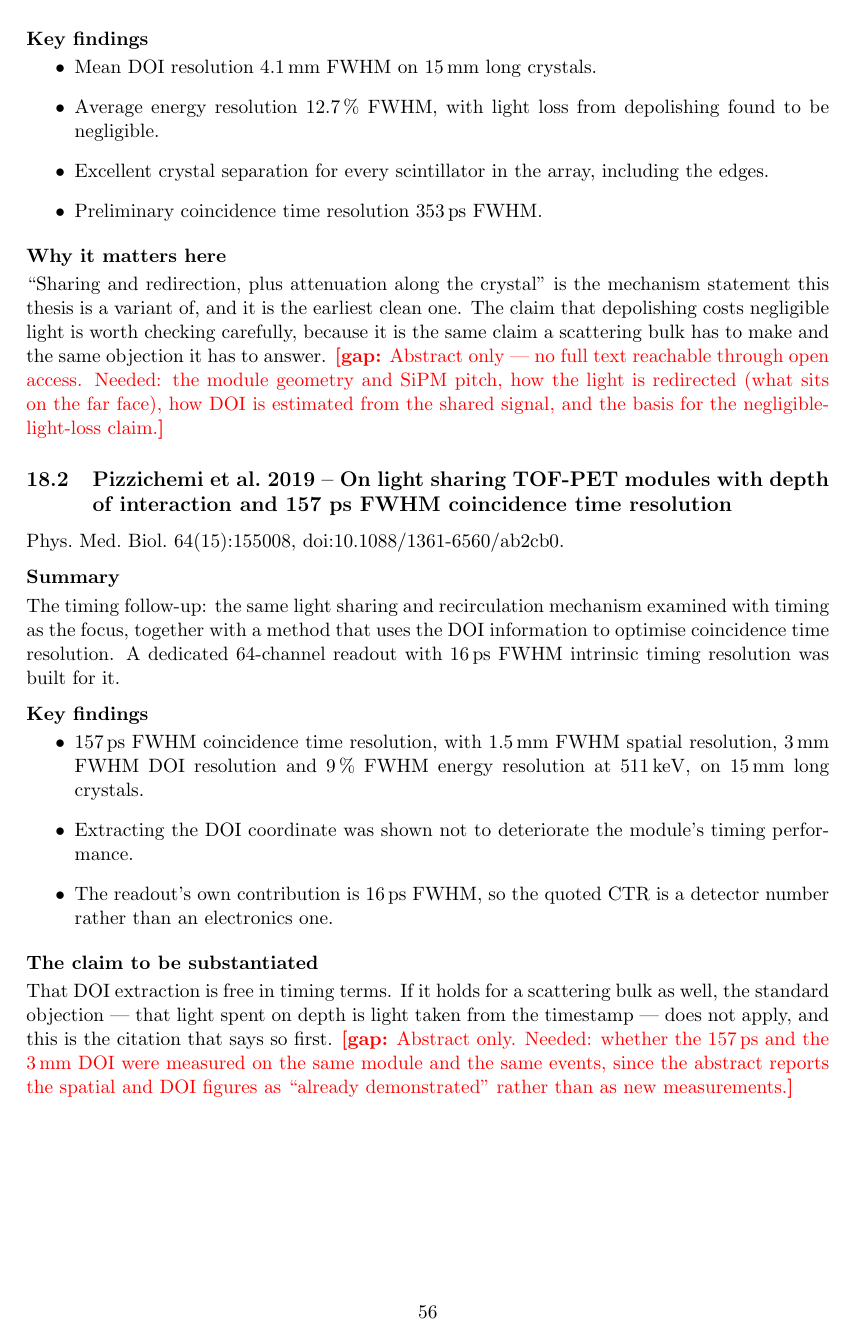
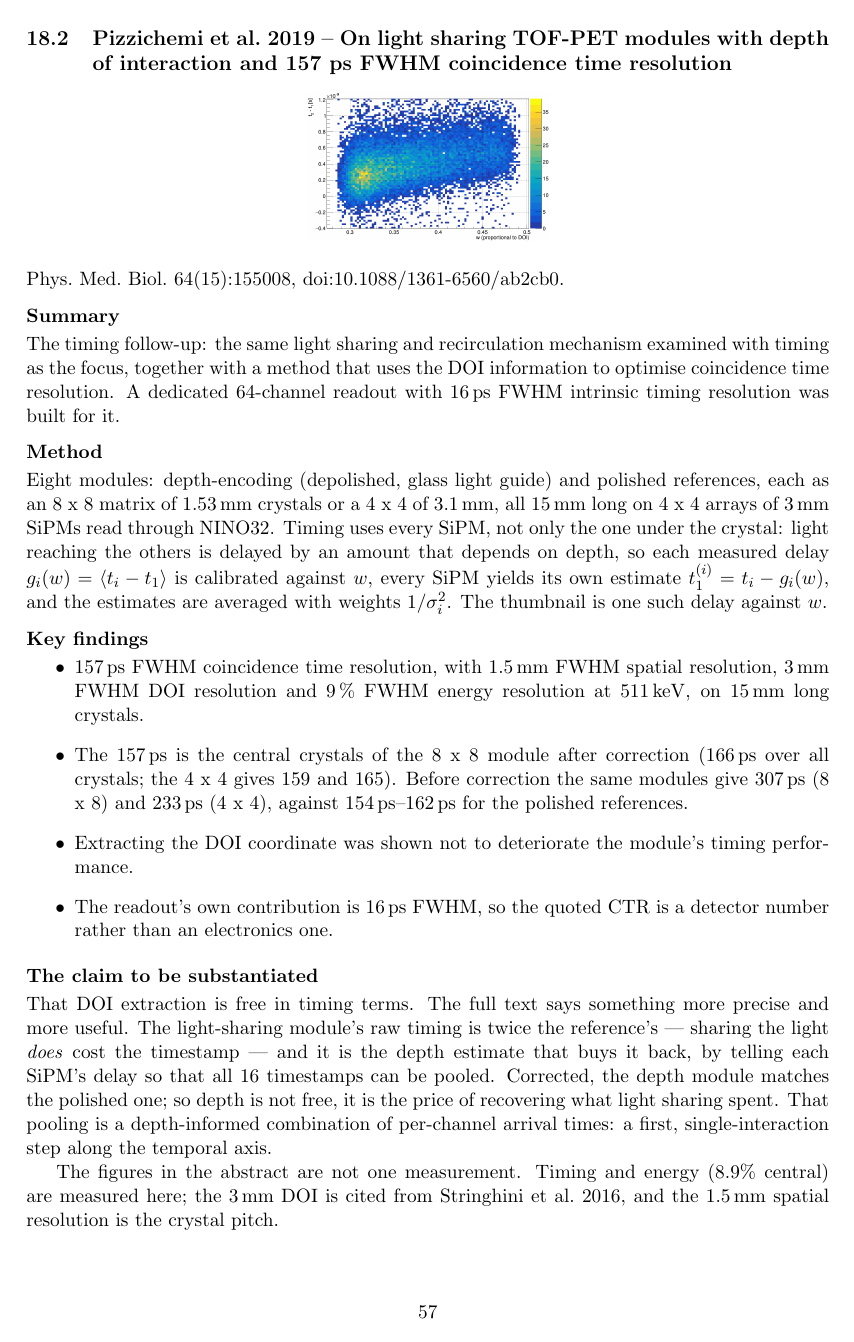
Before and after one commit to DanielChahine004/local_latex, a LaTeX document (src/paper-notes/main.tex): page 56 of 65 before the commit and page 57 of 66 after it. Compiled offline with pdfLaTeX.

Commit message:
Fill both Pizzichemi notes from the full papers
Pizzichemi2016 gains the module (8 x 8 LYSO, 4-to-1 on a 4 x 4 SiPM
array, glass light guide and ESR on the far face) and the depth
estimator w = p_max / P. Its "negligible light loss" is light output,
3% below the polished reference; raw energy resolution is 16.1% against
11.2%, and the headline 12.7% is after a depth correction. Events in
more than one crystal are discarded by construction.

Pizzichemi2019's gap asked whether 157 ps and 3 mm DOI share a module
and events: they do not; the DOI is cited from Stringhini et al. 2016.
The fuller finding is that the light-sharing module's raw timing is
twice the reference's (307 against 158 ps), and the depth estimate
recovers it by correcting and pooling every SiPM's timestamp, so depth
is not free, it pays back what sharing costs.

Each gets a thumbnail (the 2016 mechanism, the 2019 delay against w);
both PDFs are in the paper store.

Co-Authored-By: Claude Opus 5.5 <noreply@anthropic.com>

```diff
--- a/src/paper-notes/main.tex
+++ b/src/paper-notes/main.tex
@@ -2959,5 +2980,2 @@ coupling a LYSO matrix to a commercial SiPM array was built and characterised.
 \paragraph{Key findings}
 \begin{itemize}
-	\item Mean DOI resolution \mm{4.1} FWHM on \mm{15} long crystals.
-	\item Average energy resolution \qty{12.7}{\percent} FWHM, with light loss
-		from depolishing found to be negligible.
@@ -2964,6 +2990,7 @@ coupling a LYSO matrix to a commercial SiPM array was built and characterised.
 	\item Excellent crystal separation for every scintillator in the array,
 		including the edges.
-	\item Preliminary coincidence time resolution \ps{353} FWHM.
+	\item Preliminary coincidence time resolution \ps{353 \pm 7} FWHM, about
+		\ps{30} worse than the reference.
 \end{itemize}
 
 \paragraph{Why it matters here}
@@ -2972,7 +2999,3 @@ mechanism statement this thesis is a variant of, and it is the earliest clean
 one. The claim that depolishing costs negligible light is worth checking
 carefully, because it is the same claim a scattering bulk has to make and the
 same objection it has to answer.
-\gap{Abstract only --- no full text reachable through open access. Needed: the
-module geometry and SiPM pitch, how the light is redirected (what sits on the
-far face), how DOI is estimated from the shared signal, and the basis for the
-negligible-light-loss claim.}
@@ -2980,6 +3009,7 @@ negligible-light-loss claim.}
 \end{papernote}
 
 \begin{papernote}{Pizzichemi et al.\ 2019 -- On light sharing TOF-PET modules with depth of interaction and 157 ps FWHM coincidence time resolution}{Pizzichemi2019}
+\thumb{img/pizzichemi2019.png}
 Phys.\ Med.\ Biol.\ 64(15):155008, \doi{10.1088/1361-6560/ab2cb0}.
 
 \paragraph{Summary}
@@ -2987,12 +3017,27 @@ The timing follow-up: the same light sharing and recirculation mechanism
 examined with timing as the focus, together with a method that uses the DOI
 information to optimise coincidence time resolution. A dedicated 64-channel
 readout with \ps{16} FWHM intrinsic timing resolution was built for it.
+
+\paragraph{Method}
+Eight modules: depth-encoding (depolished, glass light guide) and polished
+references, each as an 8 x 8 matrix of \mm{1.53} crystals or a 4 x 4 of
+\mm{3.1}, all \mm{15} long on 4 x 4 arrays of \mm{3} SiPMs read through
+NINO32. Timing uses every SiPM, not only the one under the crystal: light
+reaching the others is delayed by an amount that depends on depth, so each
+measured delay $g_i(w) = \langle t_i - t_1 \rangle$ is calibrated against $w$,
+every SiPM yields its own estimate $t_1^{(i)} = t_i - g_i(w)$, and the
+estimates are averaged with weights $1/\sigma_i^2$. The thumbnail is one such
+delay against $w$.
 
 \paragraph{Key findings}
 \begin{itemize}
 	\item \ps{157} FWHM coincidence time resolution, with \mm{1.5} FWHM spatial
 		resolution, \mm{3} FWHM DOI resolution and \qty{9}{\percent} FWHM energy
 		resolution at \keV{511}, on \mm{15} long crystals.
+	\item The \ps{157} is the central crystals of the 8 x 8 module after
+		correction (\ps{166} over all crystals; the 4 x 4 gives 159 and 165).
+		Before correction the same modules give \ps{307} (8 x 8) and \ps{233}
+		(4 x 4), against \ps{154}--\ps{162} for the polished references.
 	\item Extracting the DOI coordinate was shown not to deteriorate the
 		module's timing performance.
 	\item The readout's own contribution is \ps{16} FWHM, so the quoted CTR is
@@ -3000,13 +3045,18 @@ readout with \ps{16} FWHM intrinsic timing resolution was built for it.
 \end{itemize}
 
 \paragraph{The claim to be substantiated}
-That DOI extraction is free in timing terms. If it holds for a scattering bulk
-as well, the standard objection --- that light spent on depth is light taken from
-the timestamp --- does not apply, and this is the citation that says so first.
-\gap{Abstract only. Needed: whether the \ps{157} and the \mm{3} DOI were
-measured on the same module and the same events, since the abstract reports the
-spatial and DOI figures as ``already demonstrated'' rather than as new
-measurements.}
+That DOI extraction is free in timing terms. The full text says something more
+precise and more useful. The light-sharing module's raw timing is twice the
+reference's --- sharing the light \emph{does} cost the timestamp --- and it is
+the depth estimate that buys it back, by telling each SiPM's delay so that all
+16 timestamps can be pooled. Corrected, the depth module matches the polished
+one; so depth is not free, it is the price of recovering what light sharing
+spent. That pooling is a depth-informed combination of per-channel arrival
+times: a first, single-interaction step along the temporal axis.
+
+The figures in the abstract are not one measurement. Timing and energy (8.9\%
+central) are measured here; the \mm{3} DOI is cited from Stringhini et al.\
+2016, and the \mm{1.5} spatial resolution is the crystal pitch.
 
 \end{papernote}
 
```
Also changed, not shown: src/paper-notes/img/pizzichemi2016.png (added), src/paper-notes/img/pizzichemi2019.png (added), src/paper-notes/main.tex (35 more changed lines).
